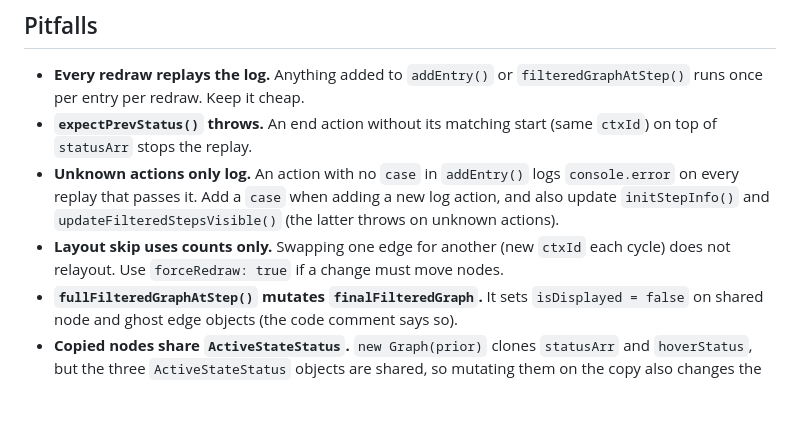
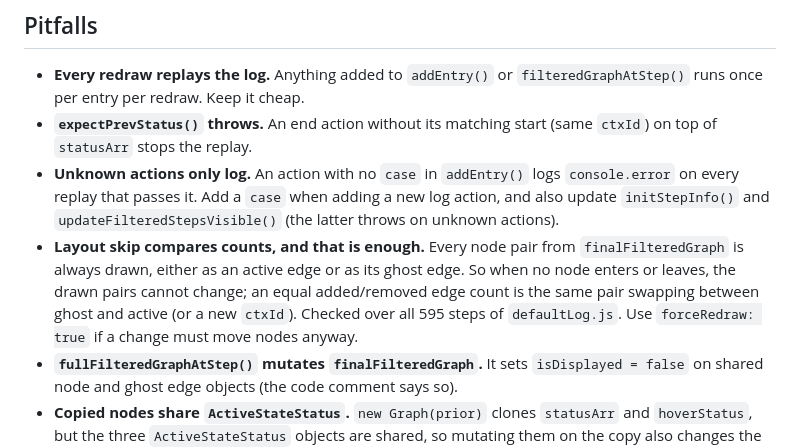
Before and after one commit to rstudio/reactlog, a Markdown page: memory-bank/graphReplay.md, the part around the change. Drawn GitHub-style; blank space fills up the shorter version.

Commit message:
docs(memory-bank): Explain why the layout skip only compares counts (#146)
Every node pair is always drawn, as an active edge or its ghost edge, so
with no node entering or leaving the drawn pairs cannot change. An equal
added/removed edge count is the same pair swapping. Checked over all 595
steps of defaultLog.js: no step with the same nodes drew different pairs.

```diff
--- a/memory-bank/graphReplay.md
+++ b/memory-bank/graphReplay.md
@@ -244,9 +244,12 @@ layout. `resize()` calls `atTick(curTick, {fit: true, forceRedraw: true})`.
   new log action, and also update
   `initStepInfo()` and `updateFilteredStepsVisible()` (the latter throws on
   unknown actions).
-- **Layout skip uses counts only.** Swapping one edge for another (new
-  `ctxId` each cycle) does not relayout. Use `forceRedraw: true` if a change
-  must move nodes.
+- **Layout skip compares counts, and that is enough.** Every node pair from
+  `finalFilteredGraph` is always drawn, either as an active edge or as its
+  ghost edge. So when no node enters or leaves, the drawn pairs cannot change;
+  an equal added/removed edge count is the same pair swapping between ghost
+  and active (or a new `ctxId`). Checked over all 595 steps of
+  `defaultLog.js`. Use `forceRedraw: true` if a change must move nodes anyway.
 - **`fullFilteredGraphAtStep()` mutates `finalFilteredGraph`.** It sets
   `isDisplayed = false` on shared node and ghost edge objects (the code
   comment says so).
```
